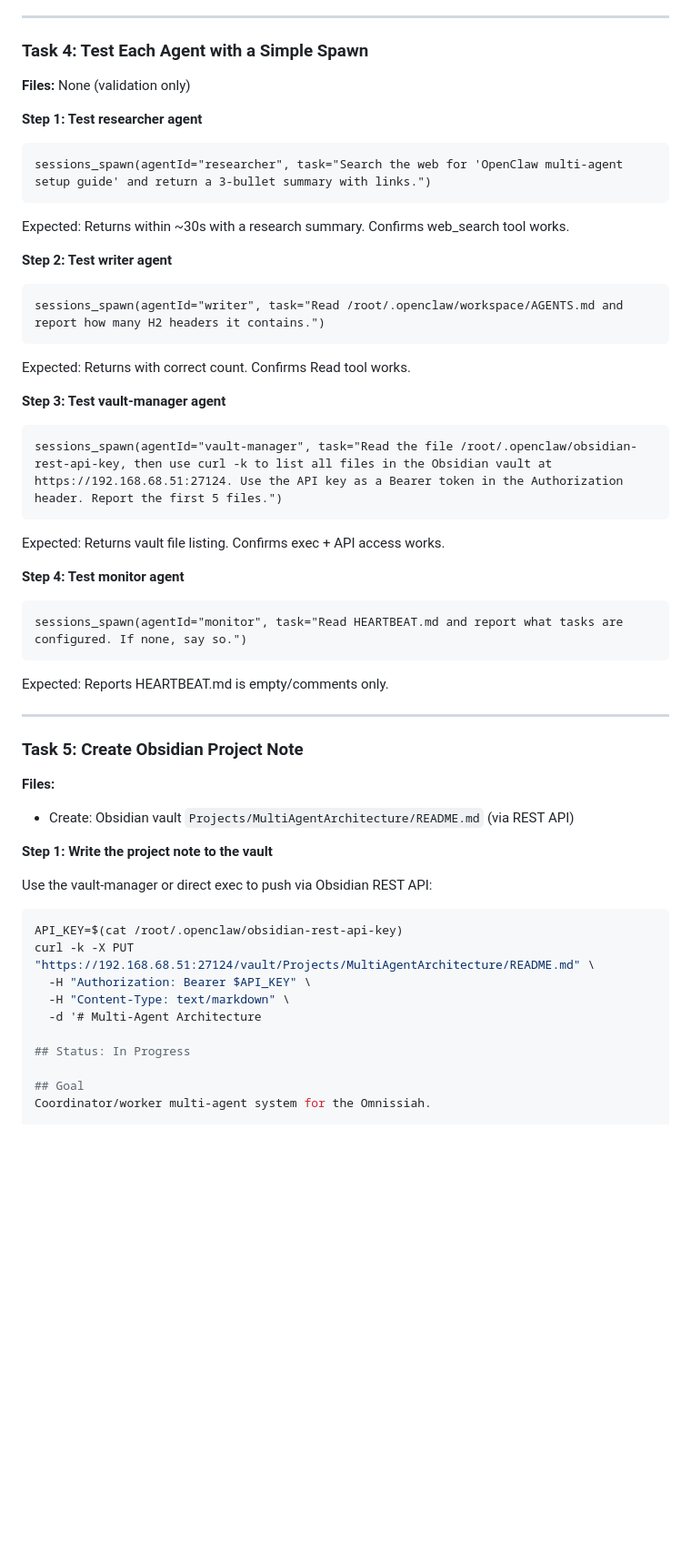
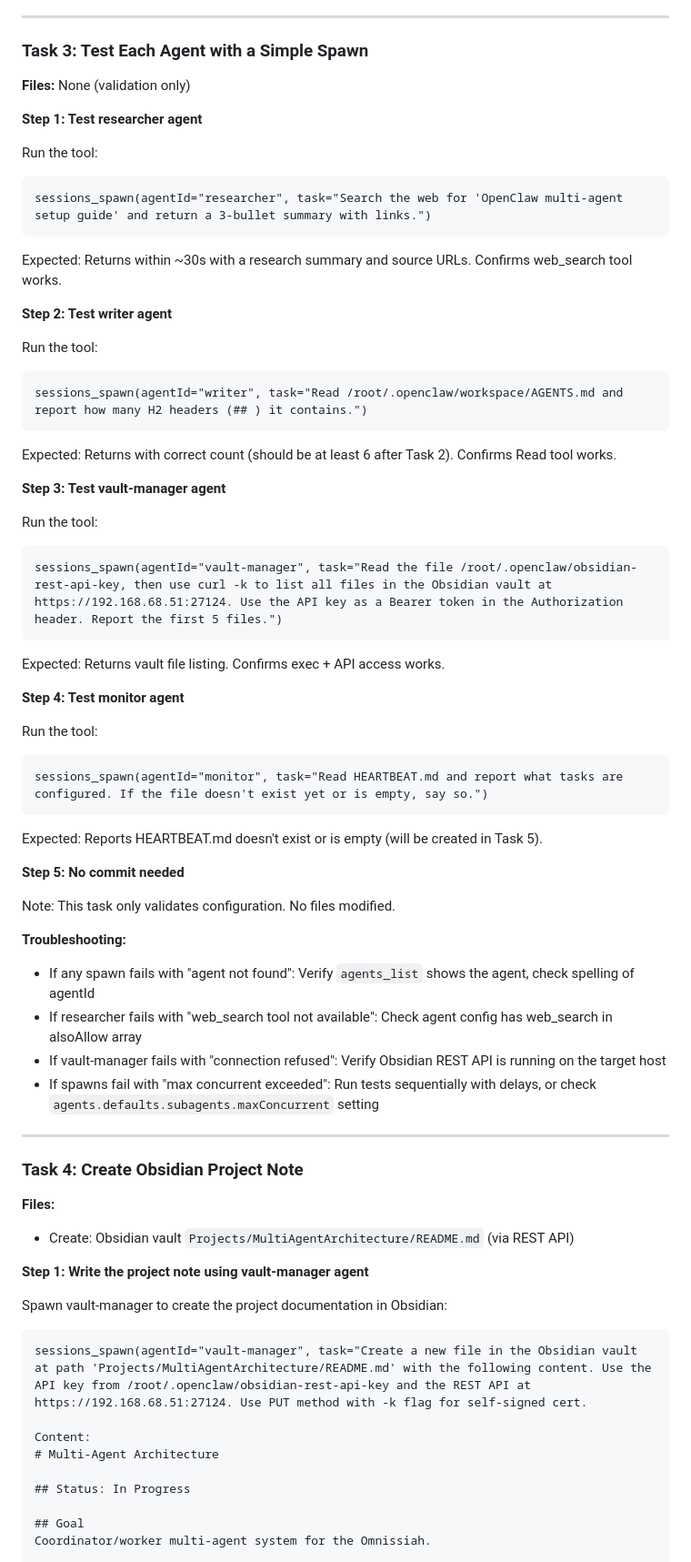
Before and after one commit to cambriel-cpu/omni-vox, a Markdown page: docs/plans/2026-02-15-multi-agent-architecture.md, the part around one of its changes. Shown at 91% size. Drawn GitHub-style; blank space fills up the shorter version.

Commit message:
docs: update plan with Chris's revisions (correct model names, structural fixes)

````diff
--- a/docs/plans/2026-02-15-multi-agent-architecture.md
+++ b/docs/plans/2026-02-15-multi-agent-architecture.md
@@ -298,28 +200,31 @@ Expected: main + researcher + writer + monitor + vault-manager all listed.
 
 ---
 
-### Task 4: Test Each Agent with a Simple Spawn
+### Task 3: Test Each Agent with a Simple Spawn
 
 **Files:** None (validation only)
 
 **Step 1: Test researcher agent**
 
+Run the tool:
 ```
 sessions_spawn(agentId="researcher", task="Search the web for 'OpenClaw multi-agent setup guide' and return a 3-bullet summary with links.")
 ```
 
-Expected: Returns within ~30s with a research summary. Confirms web_search tool works.
+Expected: Returns within ~30s with a research summary and source URLs. Confirms web_search tool works.
 
 **Step 2: Test writer agent**
 
+Run the tool:
 ```
-sessions_spawn(agentId="writer", task="Read /root/.openclaw/workspace/AGENTS.md and report how many H2 headers it contains.")
+sessions_spawn(agentId="writer", task="Read /root/.openclaw/workspace/AGENTS.md and report how many H2 headers (## ) it contains.")
 ```
 
-Expected: Returns with correct count. Confirms Read tool works.
+Expected: Returns with correct count (should be at least 6 after Task 2). Confirms Read tool works.
 
 **Step 3: Test vault-manager agent**
 
+Run the tool:
 ```
 sessions_spawn(agentId="vault-manager", task="Read the file /root/.openclaw/obsidian-rest-api-key, then use curl -k to list all files in the Obsidian vault at https://192.168.68.51:27124. Use the API key as a Bearer token in the Authorization header. Report the first 5 files.")
 ```
@@ -328,29 +233,39 @@ Expected: Returns vault file listing. Confirms exec + API access works.
 
 **Step 4: Test monitor agent**
 
+Run the tool:
 ```
-sessions_spawn(agentId="monitor", task="Read HEARTBEAT.md and report what tasks are configured. If none, say so.")
+sessions_spawn(agentId="monitor", task="Read HEARTBEAT.md and report what tasks are configured. If the file doesn't exist yet or is empty, say so.")
 ```
 
-Expected: Reports HEARTBEAT.md is empty/comments only.
+Expected: Reports HEARTBEAT.md doesn't exist or is empty (will be created in Task 5).
+
+**Step 5: No commit needed**
+
+Note: This task only validates configuration. No files modified.
+
+**Troubleshooting:**
+- If any spawn fails with "agent not found": Verify `agents_list` shows the agent, check spelling of agentId
+- If researcher fails with "web_search tool not available": Check agent config has web_search in alsoAllow array
+- If vault-manager fails with "connection refused": Verify Obsidian REST API is running on the target host
+- If spawns fail with "max concurrent exceeded": Run tests sequentially with delays, or check `agents.defaults.subagents.maxConcurrent` setting
 
 ---
 
-### Task 5: Create Obsidian Project Note
+### Task 4: Create Obsidian Project Note
 
 **Files:**
 - Create: Obsidian vault `Projects/MultiAgentArchitecture/README.md` (via REST API)
 
-**Step 1: Write the project note to the vault**
+**Step 1: Write the project note using vault-manager agent**
 
-Use the vault-manager or direct exec to push via Obsidian REST API:
+Spawn vault-manager to create the project documentation in Obsidian:
 
-```bash
-API_KEY=$(cat /root/.openclaw/obsidian-rest-api-key)
-curl -k -X PUT "https://192.168.68.51:27124/vault/Projects/MultiAgentArchitecture/README.md" \
-  -H "Authorization: Bearer $API_KEY" \
-  -H "Content-Type: text/markdown" \
-  -d '# Multi-Agent Architecture
+```
+sessions_spawn(agentId="vault-manager", task="Create a new file in the Obsidian vault at path 'Projects/MultiAgentArchitecture/README.md' with the following content. Use the API key from /root/.openclaw/obsidian-rest-api-key and the REST API at https://192.168.68.51:27124. Use PUT method with -k flag for self-signed cert.
+
+Content:
+# Multi-Agent Architecture
 
 ## Status: In Progress
 
````
Also changed, not shown: other parts of docs/plans/2026-02-15-multi-agent-architecture.md (+103 -162 lines).
